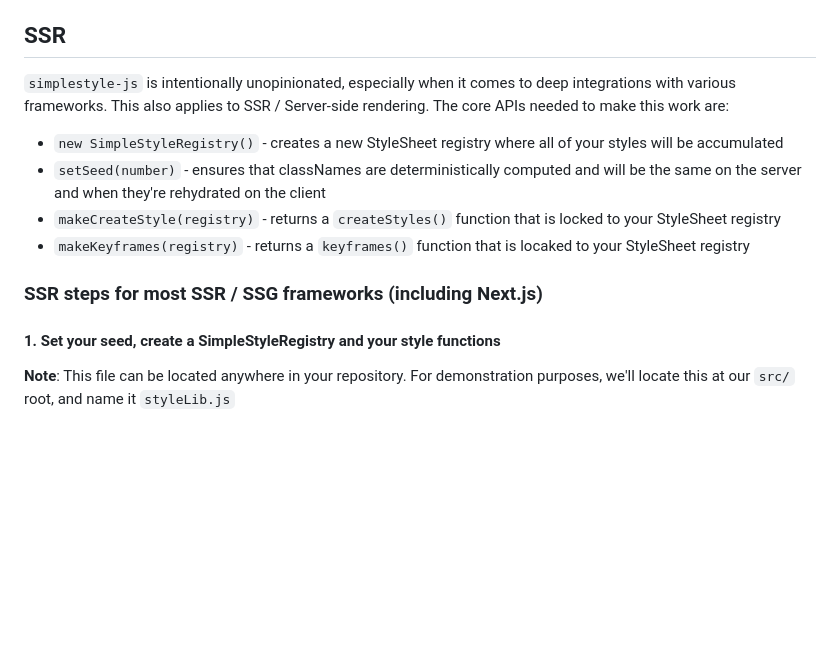
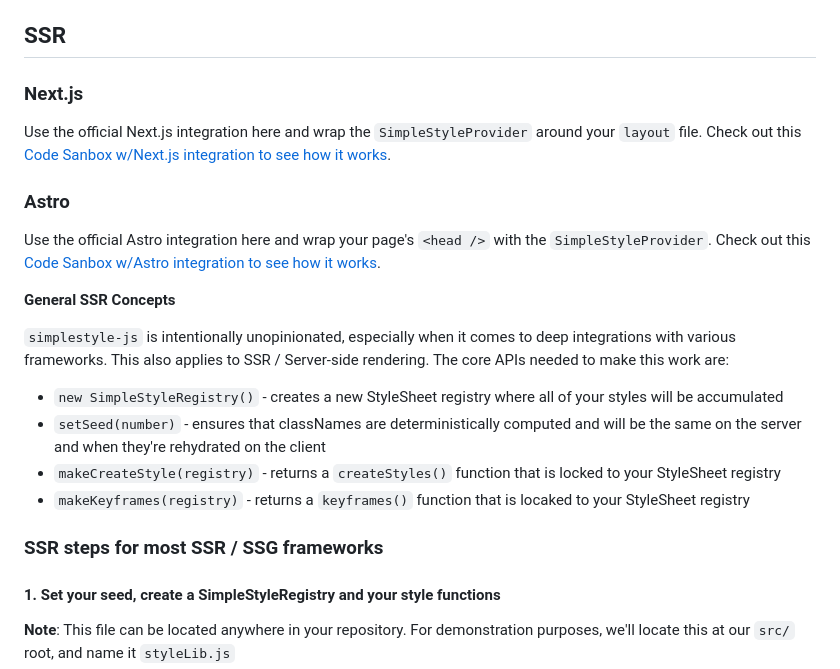
Before and after one commit to benduran/simplestyle, a Markdown page: README.md, the part around the change. Drawn GitHub-style; blank space fills up the shorter version.

Commit message:
docs: updated docs to have links to the official next.js and astro integrations

```diff
--- a/README.md
+++ b/README.md
@@ -131,6 +131,19 @@ Rules support nested selectors via `&`, media queries, and `$className` back-ref
 
 ## SSR
 
+### Next.js
+
+Use the official Next.js integration here and wrap the `SimpleStyleProvider` around your `layout` file.
+Check out this [Code Sanbox w/Next.js integration to see how it works](https://codesandbox.io/p/devbox/t3smf4).
+
+
+### Astro
+
+Use the official Astro integration here and wrap your page's `<head />` with the `SimpleStyleProvider`.
+Check out this [Code Sanbox w/Astro integration to see how it works](https://codesandbox.io/p/devbox/mq9twt).
+
+**General SSR Concepts**
+
 `simplestyle-js` is intentionally unopinionated, especially when it comes to deep integrations with various frameworks. This also applies to SSR / Server-side rendering.
 The core APIs needed to make this work are:
 
@@ -139,7 +152,7 @@ The core APIs needed to make this work are:
 - `makeCreateStyle(registry)` - returns a `createStyles()` function that is locked to your StyleSheet registry
 - `makeKeyframes(registry)` - returns a `keyframes()` function that is locaked to your StyleSheet registry
 
-### SSR steps for most SSR / SSG frameworks (including Next.js)
+### SSR steps for most SSR / SSG frameworks
 
 #### 1. Set your seed, create a SimpleStyleRegistry and your style functions
 
```
